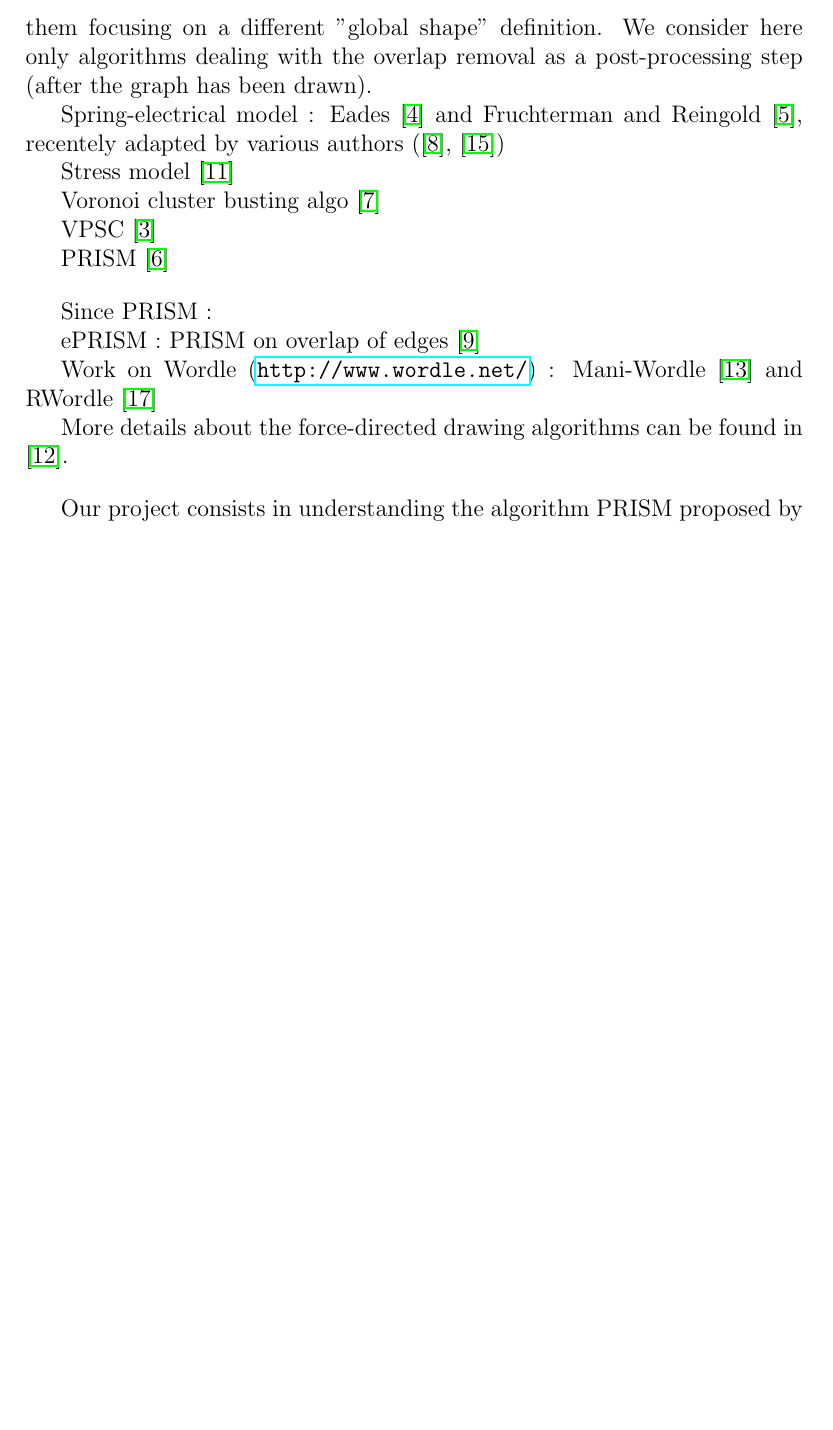
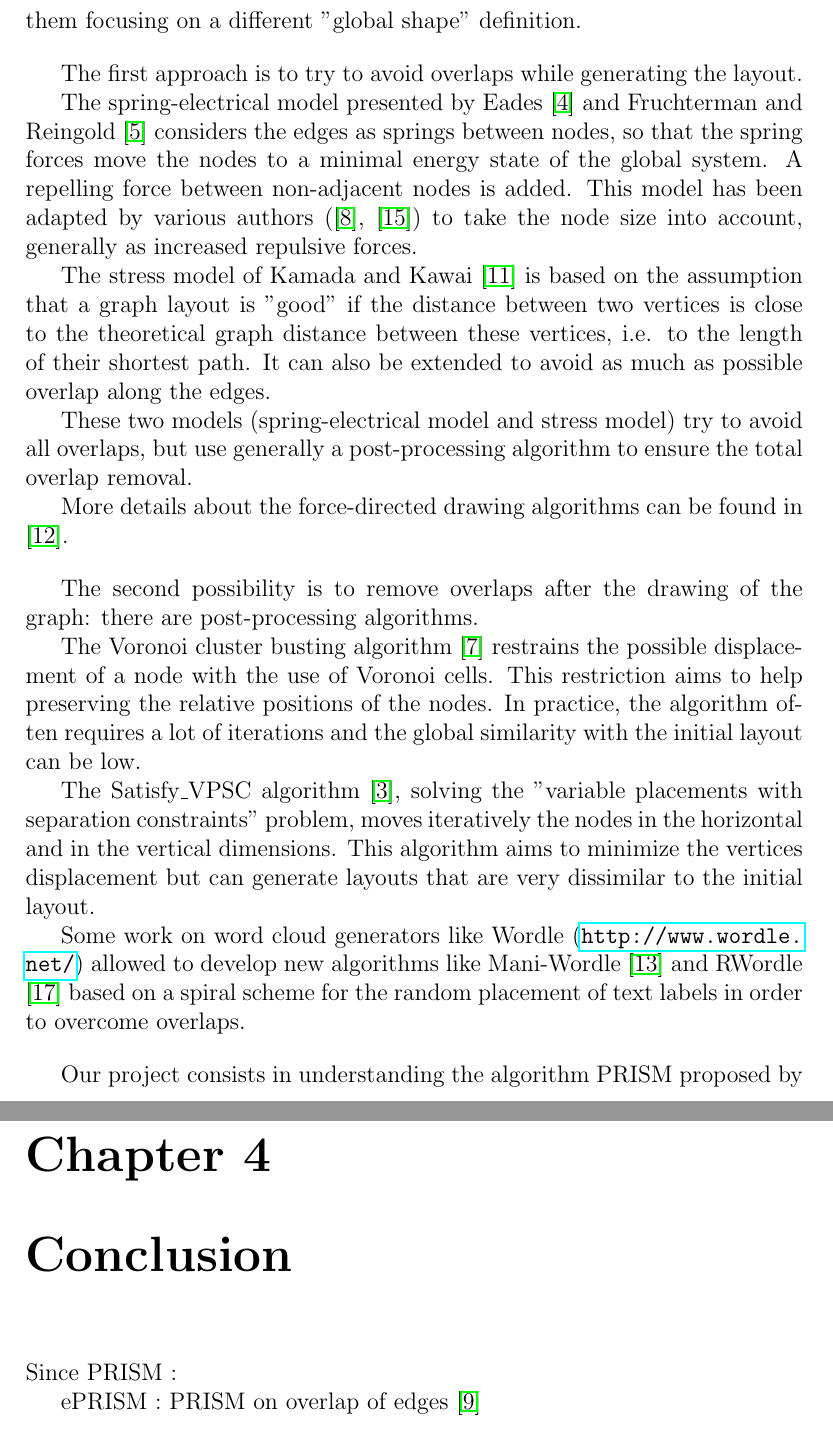
Before and after one commit to ClairePennarun/PRISM_Algo, a LaTeX document (report/report_prism.tex): part of page 4 of 15 before the commit and two parts of pages 4 and 14 of 16 after it, the two joined at a grey line, cut so that both start at the same text, the shorter picture padded with empty space. Compiled offline with pdfLaTeX.

Commit message:
fin etat de l'art : il faut rajouter des images

```diff
--- a/report/report_prism.tex
+++ b/report/report_prism.tex
@@ -57,27 +57,31 @@ This "global shape" can be seen as "preserving the proximity relations between n
 
 The easiest approach is to "scale" the layout until no overlaps occur. This method has the advantage to preserve the global shape of the layout, but the area of the graph can become very inconvenient. That is why a compromise between the preservation of the "shape of the graph" and a minimization of the total area has to be found.
 
-\bigskip
-Different algorithms have been devised to answer the problem, each of them focusing on a different "global shape" definition. We consider here only algorithms dealing with the overlap removal as a post-processing step (after the graph has been drawn).
-
-Spring-electrical model : Eades \cite{Eades84} and Fruchterman and Reingold \cite{FR91}, recentely adapted by various authors (\cite{HK02}, \cite{Li05})
-
-Stress model \cite{Kamada89}
-
-Voronoi cluster busting algo \cite{Gansner98}
-
-VPSC \cite{VPSC06}
-
-PRISM \cite{Gansner08}
+Different algorithms have been devised to answer the problem, each of them focusing on a different "global shape" definition.
 
 \bigskip
-Since PRISM :
+The first approach is to try to avoid overlaps while generating the layout.
 
-ePRISM : PRISM on overlap of edges \cite{Hu09}
+The spring-electrical model presented by Eades \cite{Eades84} and Fruchterman and Reingold \cite{FR91} considers the edges as springs between nodes, so that the spring forces move the nodes to a minimal energy state of the global system. A repelling force between non-adjacent nodes is added.
+This model has been adapted by various authors (\cite{HK02}, \cite{Li05}) to take the node size into account, generally as increased repulsive forces.
 
-Work on Wordle (\url{http://www.wordle.net/}) : Mani-Wordle \cite{Koh10} and RWordle \cite{SSSK12}
+The stress model of Kamada and Kawai \cite{Kamada89} is based on the assumption that a graph layout is "good" if the distance between two vertices is close to the theoretical graph distance between these vertices, i.e. to the length of their shortest path. It can also be extended to avoid as much as possible overlap along the edges.
+
+These two models (spring-electrical model and stress model) try to avoid all overlaps, but use generally a post-processing algorithm to ensure the total overlap removal.
 
 More details about the force-directed drawing algorithms can be found in \cite{Kob13}.
+
+\bigskip
+The second possibility is to remove overlaps after the drawing of the graph: there are post-processing algorithms.
+
+The Voronoi cluster busting algorithm \cite{Gansner98} restrains the possible displacement of a node with the use of Voronoi cells. This restriction aims to help preserving the relative positions of the nodes. In practice, the algorithm often requires a lot of iterations and the global similarity with the initial layout can be low. %(mettre exemples)
+
+The Satisfy\_VPSC algorithm \cite{VPSC06}, solving the "variable placements with separation constraints" problem, moves iteratively the nodes in the horizontal and in the vertical dimensions. This algorithm aims to minimize the vertices displacement but can generate layouts that are very dissimilar to the initial layout. %(mettre exemples)
+
+Some work on word cloud generators like Wordle (\url{http://www.wordle.net/}) allowed to develop new algorithms like Mani-Wordle \cite{Koh10} and RWordle \cite{SSSK12} based on a spiral scheme for the random placement of text labels in order to overcome overlaps.
+
+
+
 
 \bigskip
 %Partie : "presentation du projet"
@@ -285,6 +289,10 @@ Tests and time of the Kamada and Kawai solution
 
 \chapter{Conclusion}
 
+Since PRISM :
+
+ePRISM : PRISM on overlap of edges \cite{Hu09}
+
 \bibliographystyle{plain}
 \bibliography{report_prism}
 
```
Also changed, not shown: report/report_prism.pdf, report/report_prism.tex (2 more changed lines).
